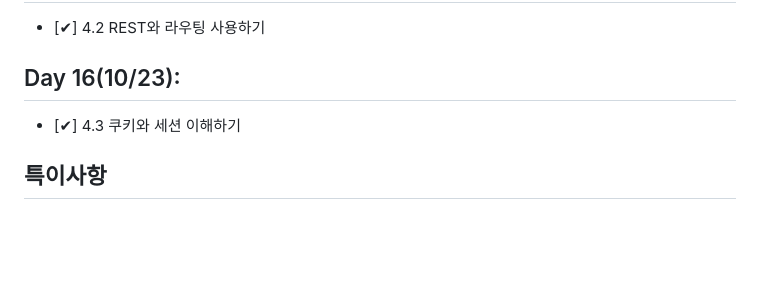
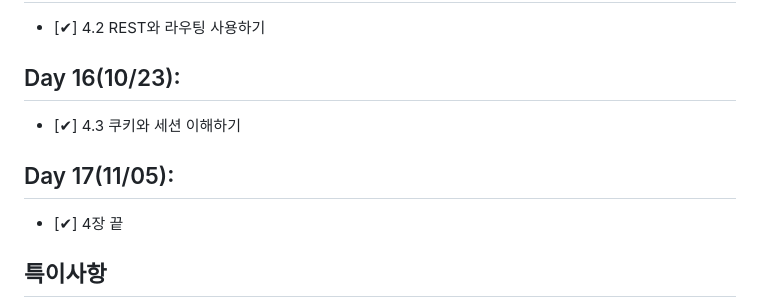
Before and after one commit to malangtofu/Node.js-textbook, a Markdown page: README.md, the part around the change. GitHub-like rendering; blank space fills up the shorter version.

Commit message:
2023-09-15~2023-11-05까지 기록

```diff
--- a/README.md
+++ b/README.md
@@ -70,6 +70,9 @@
 ## Day 16(10/23):
 - [✔︎] 4.3 쿠키와 세션 이해하기
 
+## Day 17(11/05):
+- [✔︎] 4장 끝
+
 ## 특이사항
 >1. 9/25부터 타임어택 7기 참여(서적 저자가 운영하는 챌린지 같은 거)
 >2. 11/05 지금까지 책을 중점으로 강의를 보조적인 느낌으로 했는데 진행이 너무 느림 그래서 이제부터는 반대로 강의를 중점으로 할 예정 빠르게 끝내자...
```
